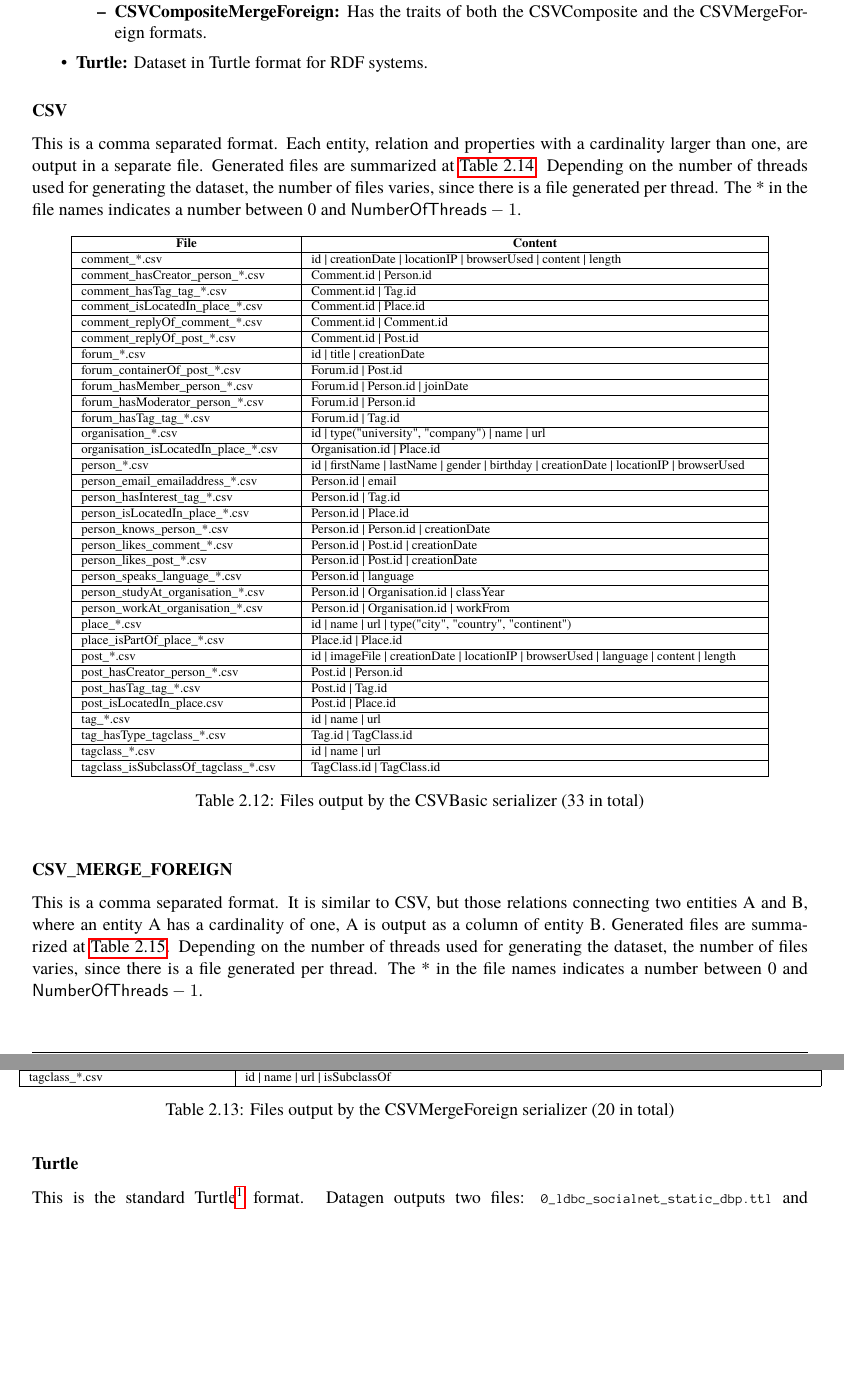
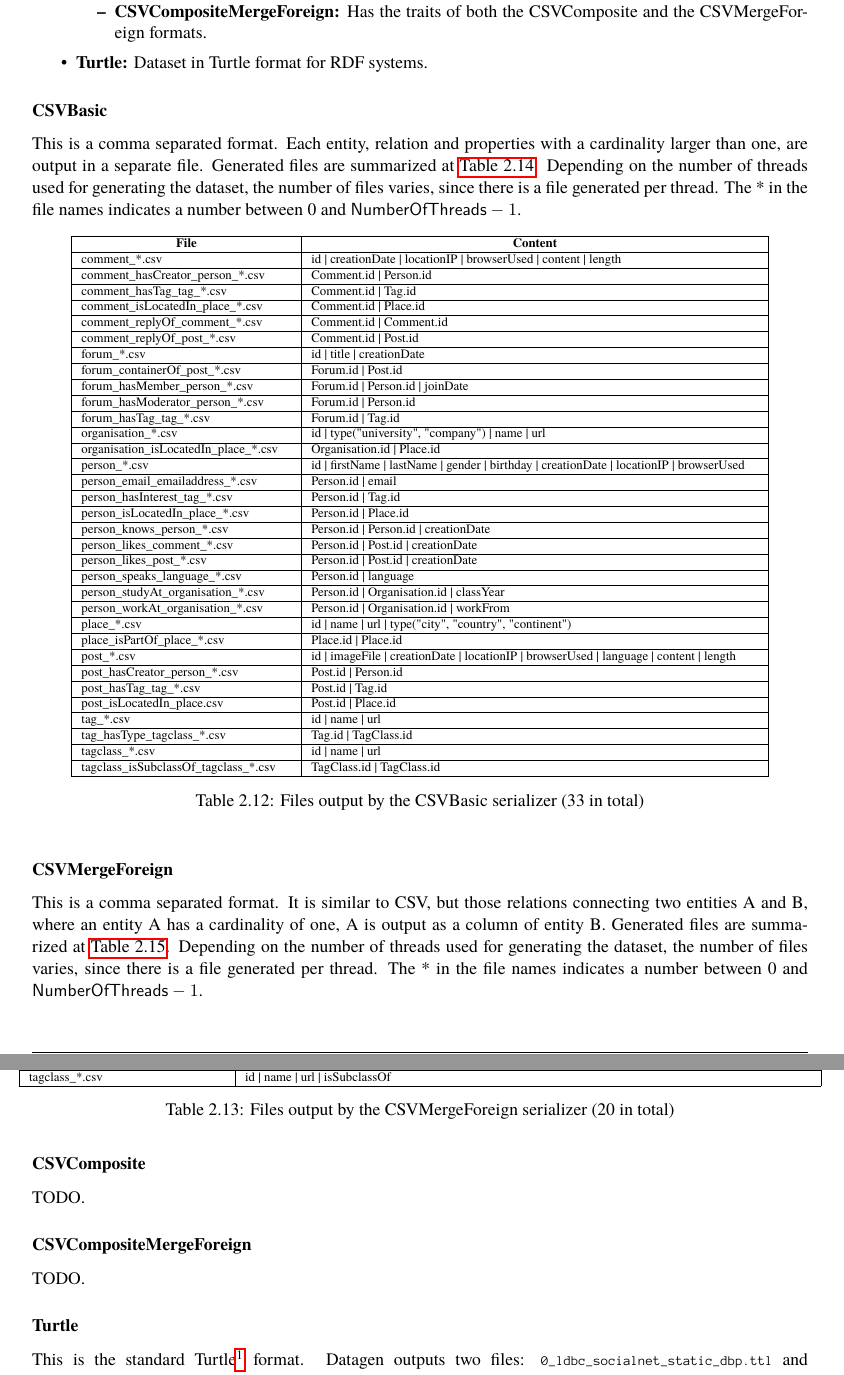
Before and after one commit to ldbc/ldbc_snb_docs, a LaTeX thesis (ldbc-snb-specification.tex, which reads benchmark-specification.tex): two parts of pages 21 and 22 of 98 before the commit and two parts of pages 21 and 22 of 99 after it, joined at a grey line, cut so that both start at the same text, the shorter picture padded with empty space. Compiled offline with pdfLaTeX.

Commit message:
Add more serializers

```diff
--- a/benchmark-specification.tex
+++ b/benchmark-specification.tex
@@ -639,7 +639,7 @@ The formats currently supported by \datagen are the following:
 
 
 
-\subsubsection{CSV}
+\subsubsection{CSVBasic}
 
 This is a comma separated format. Each entity, relation and properties with a
 cardinality larger than one, are output in a separate file. Generated files are
@@ -651,7 +651,7 @@ $\mathsf{NumberOfThreads}-1$.
 \input{table-csv}
 
 
-\subsubsection{CSV\_MERGE\_FOREIGN}
+\subsubsection{CSVMergeForeign}
 
 This is a comma separated format. It is similar to CSV, but those relations
 connecting two entities A and B, where an entity A has a cardinality of one, A
@@ -662,7 +662,15 @@ thread. The * in the file names indicates a number between 0 and $\mathsf{Number
 
 \input{table-csv-merge-foreign}
 
+\subsubsection{CSVComposite}
+
+TODO.
+
 \input{table-csv-composite}
+
+\subsubsection{CSVCompositeMergeForeign}
+
+TODO.
 
 \input{table-csv-composite-merge-foreign}
 
```
